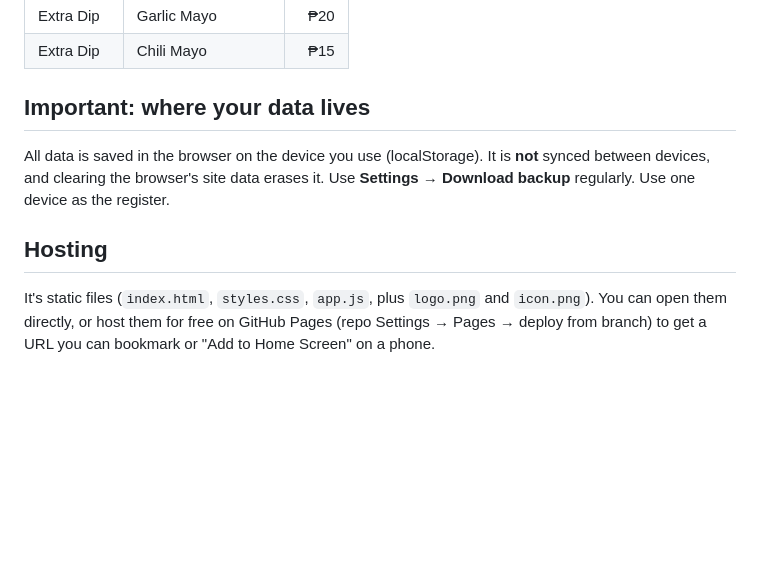
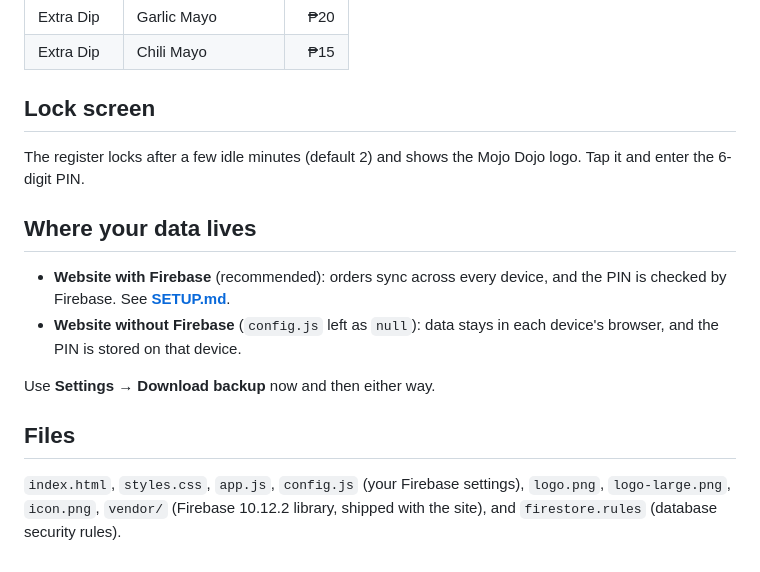
Before and after one commit to marrazambrano-art/ledgr, a Markdown page: README.md, the part around the change. GitHub-like rendering; blank space fills up the shorter version.

```diff
--- a/README.md
+++ b/README.md
@@ -37,14 +37,18 @@ Open `index.html` on a phone, tablet or laptop and start taking orders.
 | Extra Dip | Garlic Mayo       |  ₱20 |
 | Extra Dip | Chili Mayo        |  ₱15 |
 
-## Important: where your data lives
+## Lock screen
 
-All data is saved in the browser on the device you use (localStorage). It is **not** synced
-between devices, and clearing the browser's site data erases it. Use **Settings → Download backup**
-regularly. Use one device as the register.
+The register locks after a few idle minutes (default 2) and shows the Mojo Dojo logo. Tap it and enter the 6-digit PIN.
 
-## Hosting
+## Where your data lives
 
-It's static files (`index.html`, `styles.css`, `app.js`, plus `logo.png` and `icon.png`). You can open them directly, or host
-them for free on GitHub Pages (repo Settings → Pages → deploy from branch) to get a URL you can
-bookmark or "Add to Home Screen" on a phone.
+- **Website with Firebase** (recommended): orders sync across every device, and the PIN is checked by Firebase. See **[SETUP.md](SETUP.md)**.
+- **Website without Firebase** (`config.js` left as `null`): data stays in each device's browser, and the PIN is stored on that device.
+
+Use **Settings → Download backup** now and then either way.
+
+## Files
+
+`index.html`, `styles.css`, `app.js`, `config.js` (your Firebase settings), `logo.png`, `logo-large.png`, `icon.png`,
+`vendor/` (Firebase 10.12.2 library, shipped with the site), and `firestore.rules` (database security rules).
```
Also changed, not shown: SETUP.md (added, +72 -0 lines), logo-large.png (added), 9 other files.
